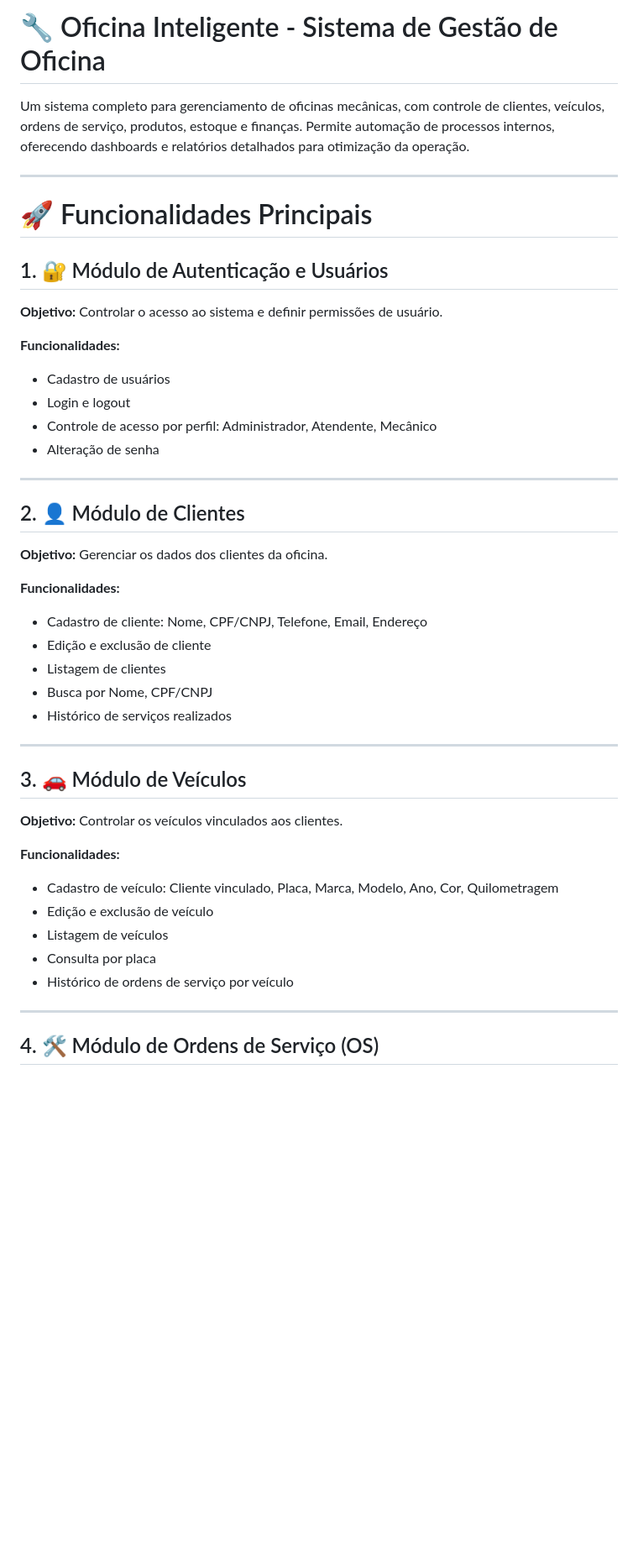
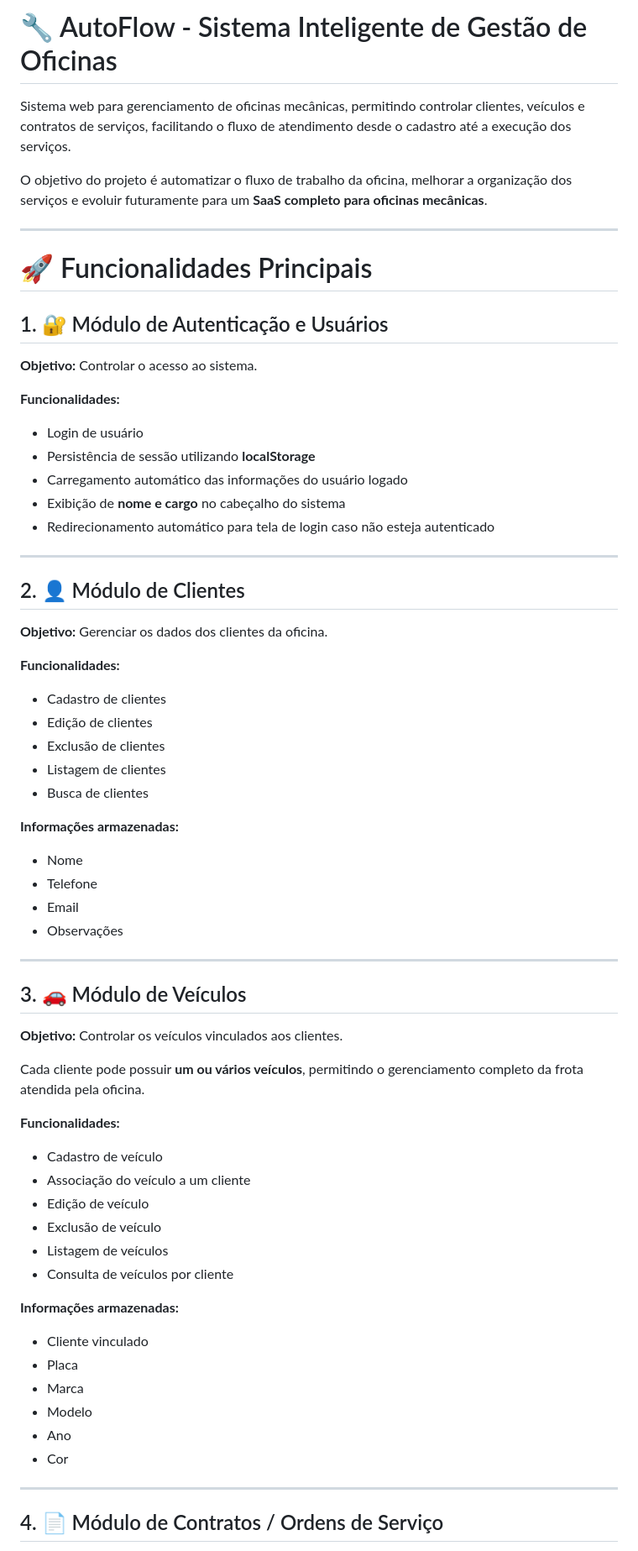
Before and after one commit to guilherme-calixtocampos/autoflow, a Markdown page: README.md, the part around one of its changes. Shown at 84% size. GitHub-like rendering; blank space fills up the shorter version.

```diff
--- a/README.md
+++ b/README.md
@@ -1,6 +1,8 @@
-# 🔧 Oficina Inteligente - Sistema de Gestão de Oficina
+# 🔧 AutoFlow - Sistema Inteligente de Gestão de Oficinas
 
-Um sistema completo para gerenciamento de oficinas mecânicas, com controle de clientes, veículos, ordens de serviço, produtos, estoque e finanças. Permite automação de processos internos, oferecendo dashboards e relatórios detalhados para otimização da operação.
+Sistema web para gerenciamento de oficinas mecânicas, permitindo controlar clientes, veículos e contratos de serviços, facilitando o fluxo de atendimento desde o cadastro até a execução dos serviços.
+
+O objetivo do projeto é automatizar o fluxo de trabalho da oficina, melhorar a organização dos serviços e evoluir futuramente para um **SaaS completo para oficinas mecânicas**.
 
 ---
 
@@ -8,13 +10,14 @@ Um sistema completo para gerenciamento de oficinas mecânicas, com controle de c
 
 ## 1. 🔐 Módulo de Autenticação e Usuários
 
-**Objetivo:** Controlar o acesso ao sistema e definir permissões de usuário.
+**Objetivo:** Controlar o acesso ao sistema.
 
 **Funcionalidades:**
-- Cadastro de usuários
-- Login e logout
-- Controle de acesso por perfil: Administrador, Atendente, Mecânico
-- Alteração de senha
+- Login de usuário
+- Persistência de sessão utilizando **localStorage**
+- Carregamento automático das informações do usuário logado
+- Exibição de **nome e cargo** no cabeçalho do sistema
+- Redirecionamento automático para tela de login caso não esteja autenticado
 
 ---
 
@@ -23,11 +26,17 @@ Um sistema completo para gerenciamento de oficinas mecânicas, com controle de c
 **Objetivo:** Gerenciar os dados dos clientes da oficina.
 
 **Funcionalidades:**
-- Cadastro de cliente: Nome, CPF/CNPJ, Telefone, Email, Endereço
-- Edição e exclusão de cliente
+- Cadastro de clientes
+- Edição de clientes
+- Exclusão de clientes
 - Listagem de clientes
-- Busca por Nome, CPF/CNPJ
-- Histórico de serviços realizados
+- Busca de clientes
+
+**Informações armazenadas:**
+- Nome
+- Telefone
+- Email
+- Observações
 
 ---
 
@@ -35,14 +44,25 @@ Um sistema completo para gerenciamento de oficinas mecânicas, com controle de c
 
 **Objetivo:** Controlar os veículos vinculados aos clientes.
 
+Cada cliente pode possuir **um ou vários veículos**, permitindo o gerenciamento completo da frota atendida pela oficina.
+
 **Funcionalidades:**
-- Cadastro de veículo: Cliente vinculado, Placa, Marca, Modelo, Ano, Cor, Quilometragem
-- Edição e exclusão de veículo
+- Cadastro de veículo
+- Associação do veículo a um cliente
+- Edição de veículo
+- Exclusão de veículo
 - Listagem de veículos
-- Consulta por placa
-- Histórico de ordens de serviço por veículo
+- Consulta de veículos por cliente
+
+**Informações armazenadas:**
+- Cliente vinculado
+- Placa
+- Marca
+- Modelo
+- Ano
+- Cor
 
 ---
 
-## 4. 🛠️ Módulo de Ordens de Serviço (OS)
+## 4. 📄 Módulo de Contratos / Ordens de Serviço
 
```
Also changed, not shown: other parts of README.md (+109 -64 lines).
